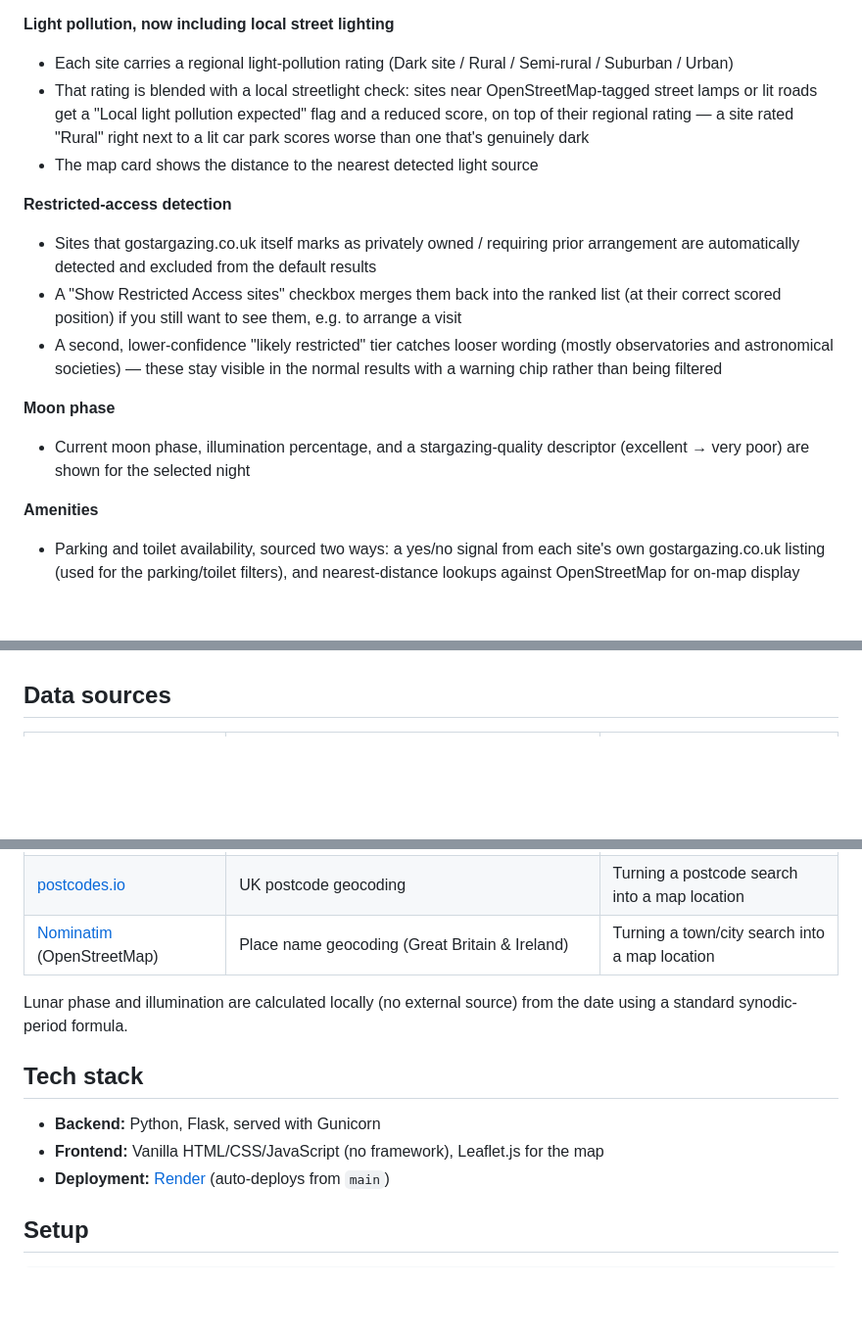
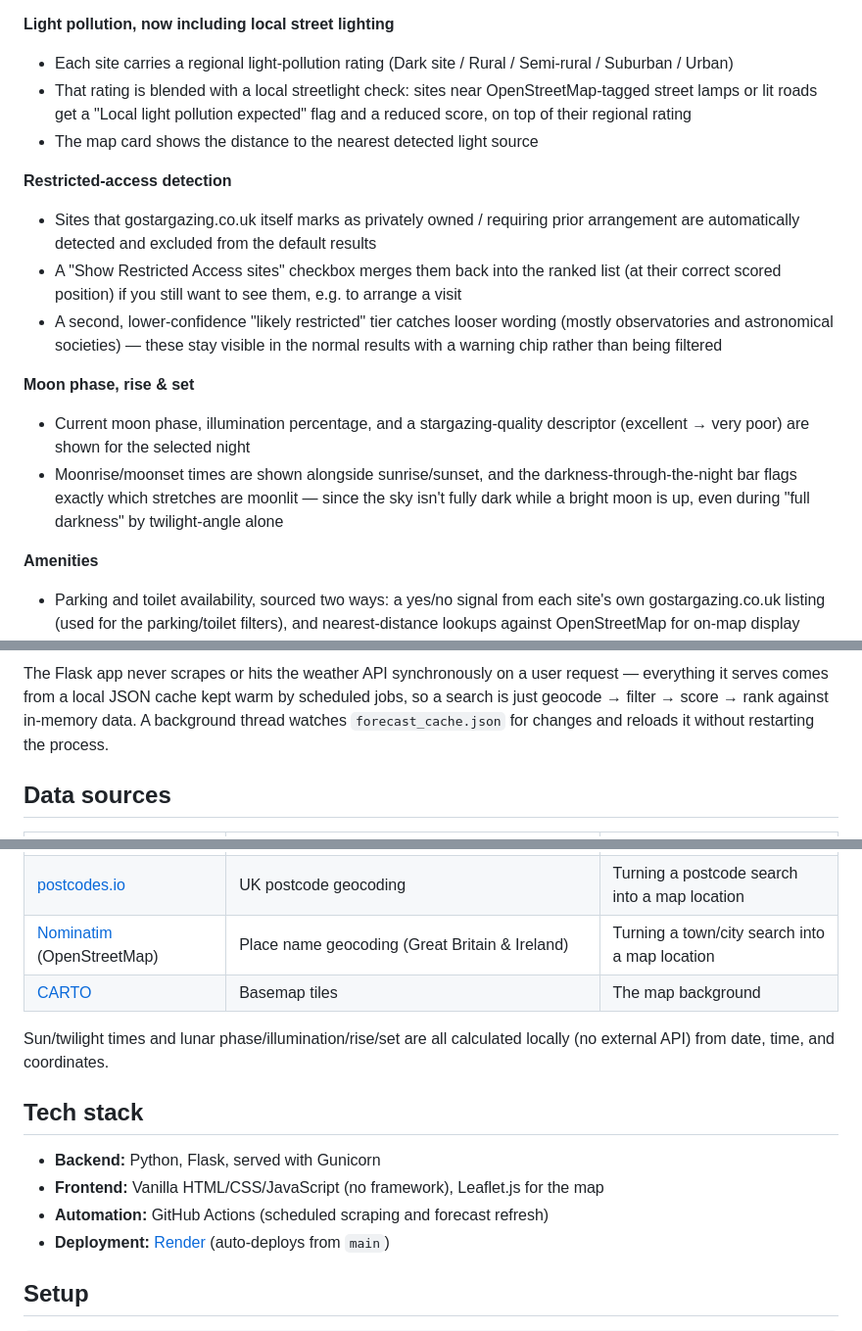
Before and after one commit to ngcd04-fa07/no-haze-stargaze, a Markdown page: README.md, 3 parts joined by grey strips. Shown: that part at 98% size. Rendered like a GitHub page; blank space fills up the shorter version.

```diff
--- a/README.md
+++ b/README.md
@@ -22,7 +60,7 @@ A web app that recommends the best UK stargazing sites for a given location, dat
 
 **Light pollution, now including local street lighting**
 - Each site carries a regional light-pollution rating (Dark site / Rural / Semi-rural / Suburban / Urban)
-- That rating is blended with a local streetlight check: sites near OpenStreetMap-tagged street lamps or lit roads get a "Local light pollution expected" flag and a reduced score, on top of their regional rating — a site rated "Rural" right next to a lit car park scores worse than one that's genuinely dark
+- That rating is blended with a local streetlight check: sites near OpenStreetMap-tagged street lamps or lit roads get a "Local light pollution expected" flag and a reduced score, on top of their regional rating
 - The map card shows the distance to the nearest detected light source
 
 **Restricted-access detection**
@@ -30,8 +68,9 @@ A web app that recommends the best UK stargazing sites for a given location, dat
 - A "Show Restricted Access sites" checkbox merges them back into the ranked list (at their correct scored position) if you still want to see them, e.g. to arrange a visit
 - A second, lower-confidence "likely restricted" tier catches looser wording (mostly observatories and astronomical societies) — these stay visible in the normal results with a warning chip rather than being filtered
 
-**Moon phase**
+**Moon phase, rise & set**
 - Current moon phase, illumination percentage, and a stargazing-quality descriptor (excellent → very poor) are shown for the selected night
+- Moonrise/moonset times are shown alongside sunrise/sunset, and the darkness-through-the-night bar flags exactly which stretches are moonlit — since the sky isn't fully dark while a bright moon is up, even during "full darkness" by twilight-angle alone
 
 **Amenities**
 - Parking and toilet availability, sourced two ways: a yes/no signal from each site's own gostargazing.co.uk listing (used for the parking/toilet filters), and nearest-distance lookups against OpenStreetMap for on-map display
@@ -59,3 +114,5 @@ Moon illumination is calculated and displayed for context but isn't currently pa
+The Flask app never scrapes or hits the weather API synchronously on a user request — everything it serves comes from a local JSON cache kept warm by scheduled jobs, so a search is just geocode → filter → score → rank against in-memory data. A background thread watches `forecast_cache.json` for changes and reloads it without restarting the process.
+
 ## Data sources
 
 | Source | Data | How it's used |
@@ -65,13 +122,15 @@ Moon illumination is calculated and displayed for context but isn't currently pa
 | [OpenStreetMap](https://www.openstreetmap.org) (via the Overpass API) | Street lamps, lit roads, parking areas, and toilets near each site | Local light-pollution detection and on-map amenity distances |
 | [postcodes.io](https://postcodes.io) | UK postcode geocoding | Turning a postcode search into a map location |
 | [Nominatim](https://nominatim.openstreetmap.org) (OpenStreetMap) | Place name geocoding (Great Britain & Ireland) | Turning a town/city search into a map location |
+| [CARTO](https://carto.com/basemaps) | Basemap tiles | The map background |
 
-Lunar phase and illumination are calculated locally (no external source) from the date using a standard synodic-period formula.
+Sun/twilight times and lunar phase/illumination/rise/set are all calculated locally (no external API) from date, time, and coordinates.
 
 ## Tech stack
 
 - **Backend:** Python, Flask, served with Gunicorn
 - **Frontend:** Vanilla HTML/CSS/JavaScript (no framework), Leaflet.js for the map
+- **Automation:** GitHub Actions (scheduled scraping and forecast refresh)
 - **Deployment:** [Render](https://render.com) (auto-deploys from `main`)
 
 ## Setup
```
Also changed, not shown: other parts of README.md (+57 -3 lines), .github/images/readme-hero.png (added).
